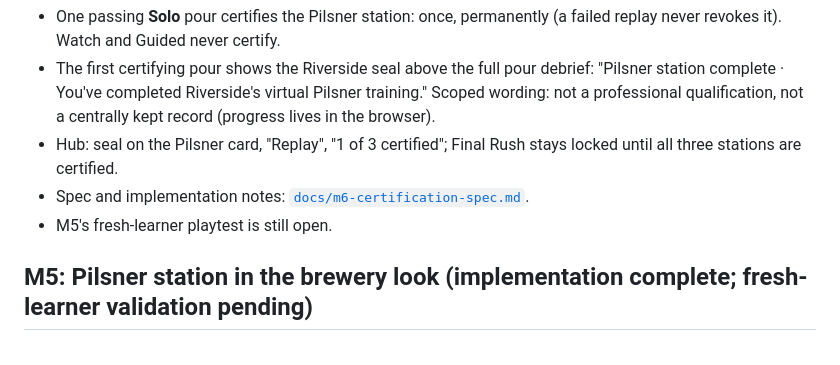
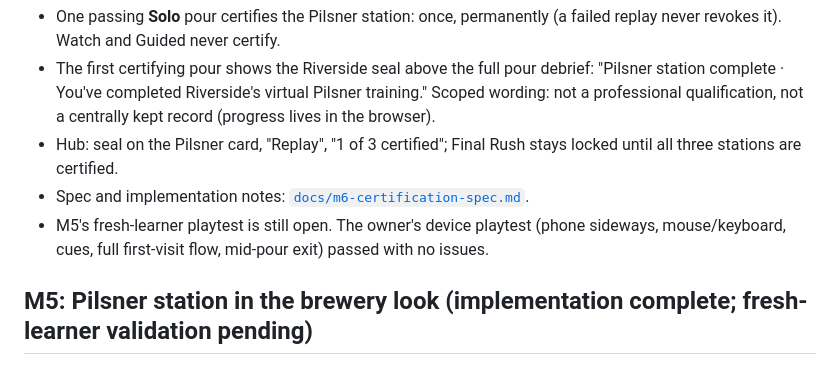
Before and after one commit to mcroney531-ctrl/perfect-pour, a Markdown page: README.md, the part around the change. Rendered like a GitHub page.

Commit message:
README: record the owner's device playtest (all checks passed)
Co-Authored-By: Claude Opus 5.5 <noreply@anthropic.com>
Claude-Session: https://claude.ai/code/session_015ZkLHiwjAQ1ocskLp6ToQ8

```diff
--- a/README.md
+++ b/README.md
@@ -208,7 +208,9 @@ pixel-parity checks across refactors.
 - Hub: seal on the Pilsner card, "Replay", "1 of 3 certified"; Final Rush
   stays locked until all three stations are certified.
 - Spec and implementation notes: [`docs/m6-certification-spec.md`](docs/m6-certification-spec.md).
-- M5's fresh-learner playtest is still open.
+- M5's fresh-learner playtest is still open. The owner's device playtest
+  (phone sideways, mouse/keyboard, cues, full first-visit flow, mid-pour exit)
+  passed with no issues.
 
 ## M5: Pilsner station in the brewery look (implementation complete; fresh-learner validation pending)
 
```
